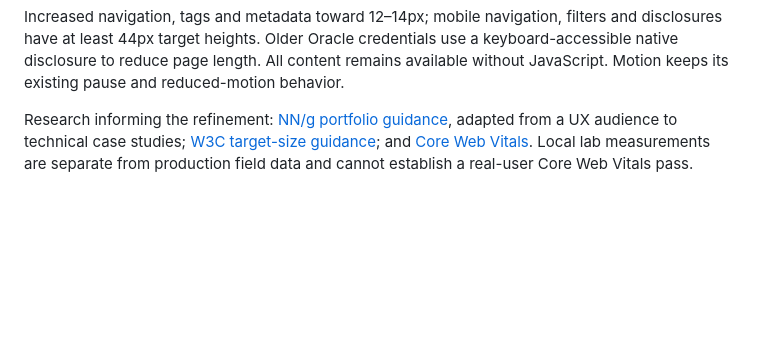
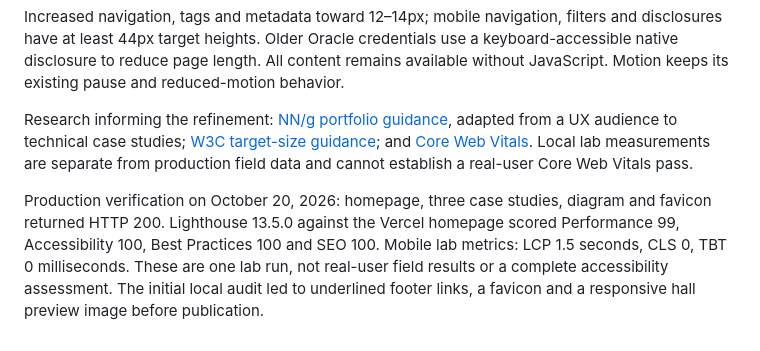
Before and after one commit to adriel123166/portfolio-site, a Markdown page: DESIGN.md, the part around the change. Drawn GitHub-style; blank space fills up the shorter version.

Commit message:
Record production portfolio audit results

```diff
--- a/DESIGN.md
+++ b/DESIGN.md
@@ -32,3 +32,5 @@ Kept the established navy/slate/teal theme and sticky identity column. Replaced
 Increased navigation, tags and metadata toward 12–14px; mobile navigation, filters and disclosures have at least 44px target heights. Older Oracle credentials use a keyboard-accessible native disclosure to reduce page length. All content remains available without JavaScript. Motion keeps its existing pause and reduced-motion behavior.
 
 Research informing the refinement: [NN/g portfolio guidance](https://www.nngroup.com/articles/ux-design-portfolios/), adapted from a UX audience to technical case studies; [W3C target-size guidance](https://www.w3.org/WAI/WCAG22/Understanding/target-size-minimum.html); and [Core Web Vitals](https://web.dev/articles/vitals). Local lab measurements are separate from production field data and cannot establish a real-user Core Web Vitals pass.
+
+Production verification on October 20, 2026: homepage, three case studies, diagram and favicon returned HTTP 200. Lighthouse 13.5.0 against the Vercel homepage scored Performance 99, Accessibility 100, Best Practices 100 and SEO 100. Mobile lab metrics: LCP 1.5 seconds, CLS 0, TBT 0 milliseconds. These are one lab run, not real-user field results or a complete accessibility assessment. The initial local audit led to underlined footer links, a favicon and a responsive hall preview image before publication.
```
